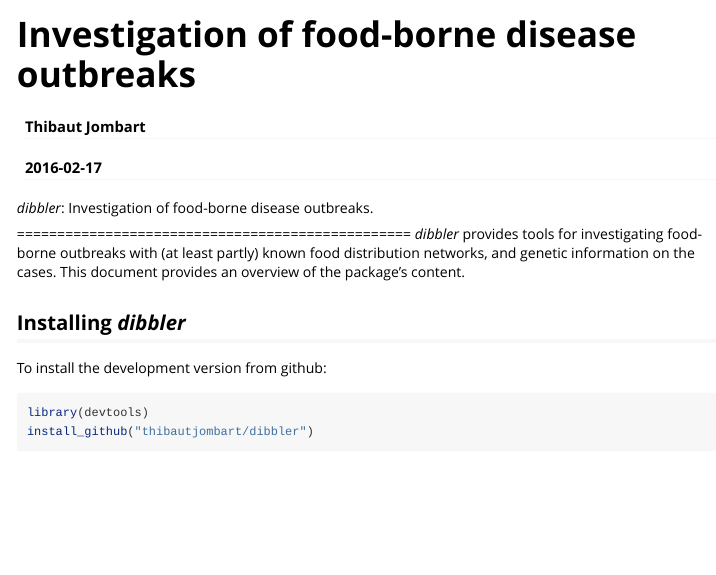
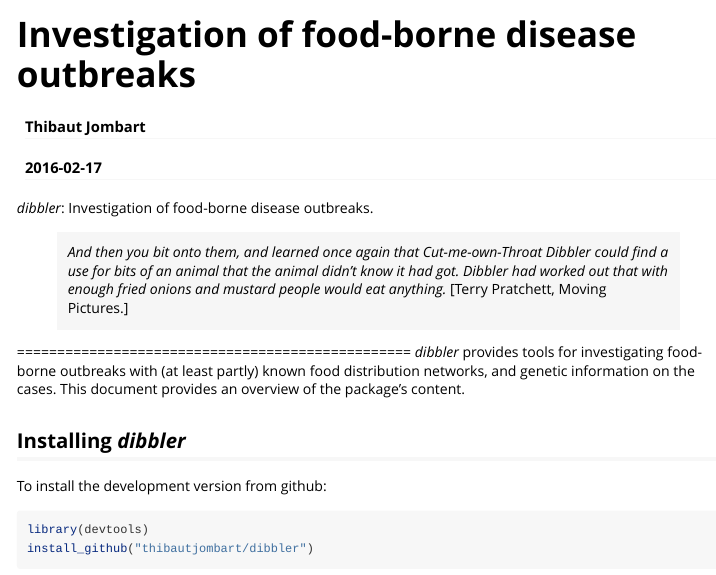
Before and after one commit to reconhub/dibbler, an R Markdown document (vignettes/dibbler.Rmd): the page in a window 1100 px wide, from its top. Rendered offline with R 4.5, knitr and Pandoc, with nearby package versions; the code chunks are not run, so their results and figures are left out.

Commit message:
updating vignette

````diff
--- a/vignettes/dibbler.Rmd
+++ b/vignettes/dibbler.Rmd
@@ -13,9 +13,15 @@
 ```{r setup, echo=FALSE}
 # set global chunk options: images will be 7x7 inches
 knitr::opts_chunk$set(fig.width=7, fig.height=7, fig.path="figs/", warning=FALSE)
-options(digits = 4)
+options(digits = 4)x
 ```
 *dibbler*: Investigation of food-borne disease outbreaks.
+
+
+> *And then you bit onto them, and learned once again that Cut-me-own-Throat Dibbler could find a
+>   use for bits of an animal that the animal didn't know it had got. Dibbler had worked out that
+>   with enough fried onions and mustard people would eat anything.*
+[Terry Pratchett, Moving Pictures.]
 
 =================================================
 *dibbler* provides tools for investigating food-borne outbreaks with (at least partly) known food distribution networks, and genetic information on the cases.
````
Also changed, not shown: README.md, vignettes/dibbler.md, vignettes/figs/input-1.png.
